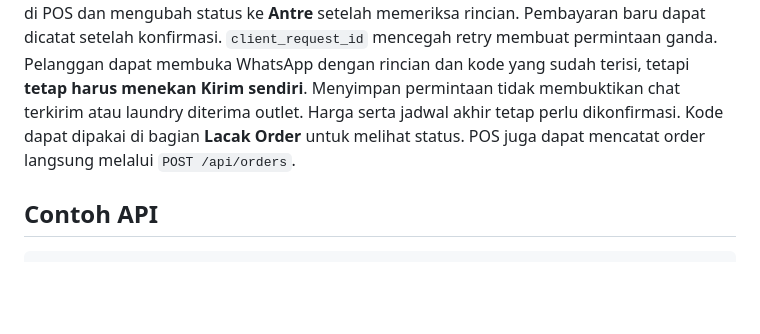
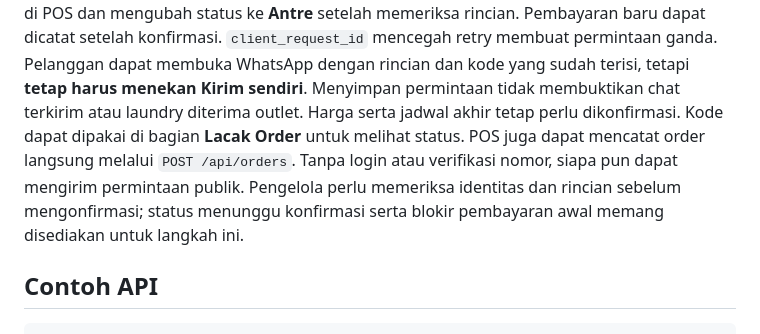
Before and after one commit to Maddd327/SmartLaundry, a Markdown page: README.md, the part around the change. Rendered like a GitHub page; blank space fills up the shorter version.

Commit message:
Document public request verification boundary

```diff
--- a/README.md
+++ b/README.md
@@ -53,6 +53,7 @@ GitHub menyimpan kode proyek, bukan menjalankan Flask atau PostgreSQL. Agar pela
 ## Alur pelanggan dan transaksi
 
 Website publik membaca layanan aktif dan harga acuan dari `GET /api/services`. Pelanggan mengisi form, memeriksa rincian, lalu menekan **Simpan permintaan**. Browser memanggil `POST /api/requests`; Order API menormalisasi nomor, menghitung ulang harga dari Catalog API, serta menyimpan pelanggan, permintaan, dan item dalam satu transaksi. Server mengembalikan kode lacak UUID. Status awal **Menunggu konfirmasi**; pengelola melihatnya di POS dan mengubah status ke **Antre** setelah memeriksa rincian. Pembayaran baru dapat dicatat setelah konfirmasi. `client_request_id` mencegah retry membuat permintaan ganda. Pelanggan dapat membuka WhatsApp dengan rincian dan kode yang sudah terisi, tetapi **tetap harus menekan Kirim sendiri**. Menyimpan permintaan tidak membuktikan chat terkirim atau laundry diterima outlet. Harga serta jadwal akhir tetap perlu dikonfirmasi. Kode dapat dipakai di bagian **Lacak Order** untuk melihat status. POS juga dapat mencatat order langsung melalui `POST /api/orders`.
+Tanpa login atau verifikasi nomor, siapa pun dapat mengirim permintaan publik. Pengelola perlu memeriksa identitas dan rincian sebelum mengonfirmasi; status menunggu konfirmasi serta blokir pembayaran awal memang disediakan untuk langkah ini.
 
 ## Contoh API
 
```
